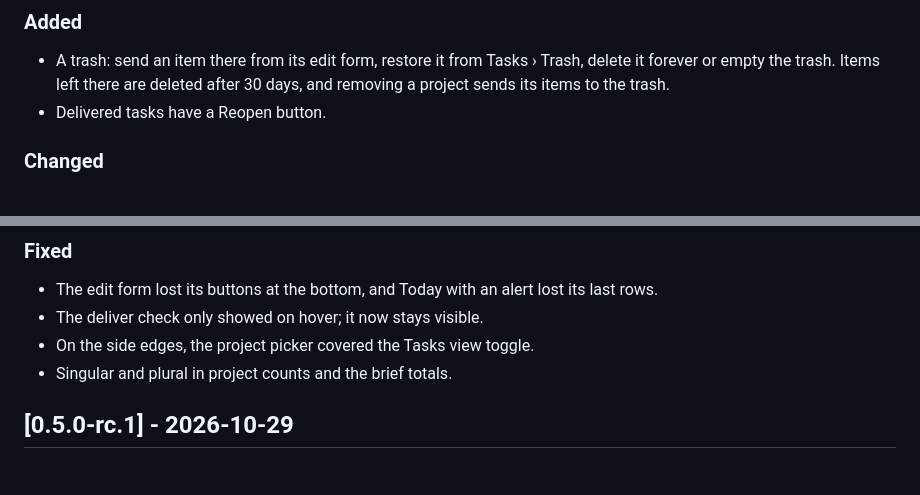
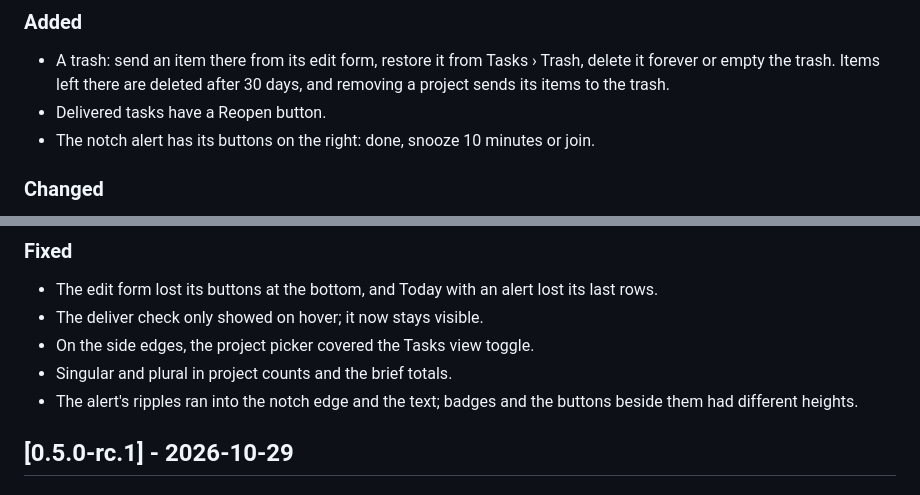
Before and after one commit to apiservicesac/tiki, a Markdown page: CHANGELOG.md, 2 parts joined by grey strips. Drawn GitHub-style.

Commit message:
Describe the notch alert buttons in the 0.5.1-rc.1 changelog

```diff
--- a/CHANGELOG.md
+++ b/CHANGELOG.md
@@ -13,6 +13,7 @@ All notable changes to Tiki are documented here. The format follows
   it forever or empty the trash. Items left there are deleted after 30 days, and
   removing a project sends its items to the trash.
 - Delivered tasks have a Reopen button.
+- The notch alert has its buttons on the right: done, snooze 10 minutes or join.
 
 ### Changed
 - Tiki is bigger: type, the notch, the island and the windows grow together, so it reads
@@ -32,6 +33,8 @@ All notable changes to Tiki are documented here. The format follows
 - The deliver check only showed on hover; it now stays visible.
 - On the side edges, the project picker covered the Tasks view toggle.
 - Singular and plural in project counts and the brief totals.
+- The alert's ripples ran into the notch edge and the text; badges and the buttons beside
+  them had different heights.
 
 ## [0.5.0-rc.1] - 2026-10-29
 
```
